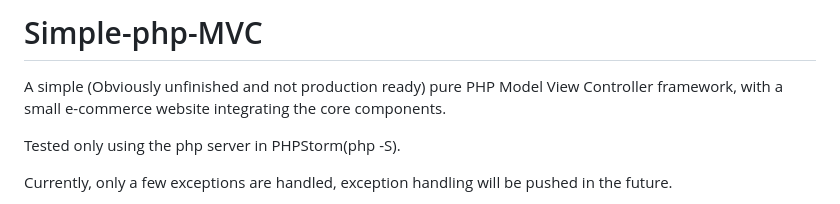
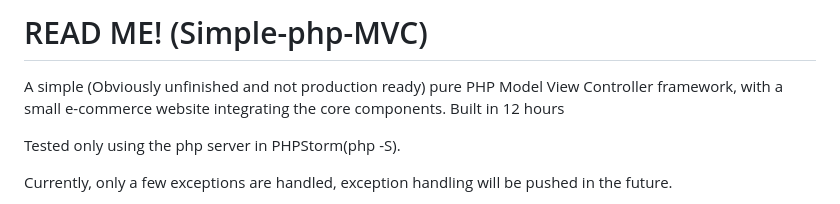
Before and after one commit to TheFrisb/Simple-php-MVC, a Markdown page: README.md, the part around the change. Rendered like a GitHub page.

```diff
--- a/README.md
+++ b/README.md
@@ -1,6 +1,7 @@
-# Simple-php-MVC
+# READ ME! (Simple-php-MVC)
 
  A simple (Obviously unfinished and not production ready) pure PHP Model View Controller framework, with a small e-commerce website integrating the core components.
+ Built in 12 hours
 
 Tested only using the php server in PHPStorm(php -S).
 
```
